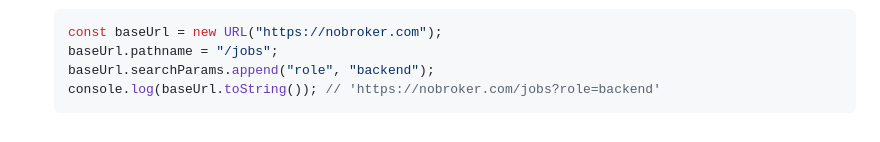
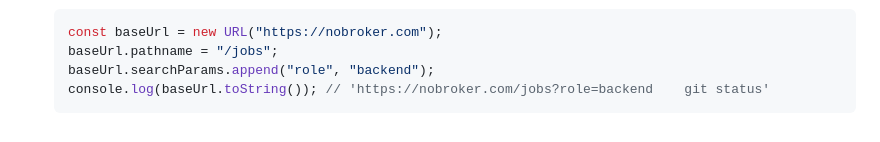
Before and after one commit to prakashdeep2902/node-js-important-concepts, a Markdown page: README.md, the part around the change. GitHub-like rendering.

````diff
--- a/README.md
+++ b/README.md
@@ -1118,5 +1118,5 @@ console.log(url.resolve("https://example.com/path/", "page"));
    const baseUrl = new URL("https://nobroker.com");
    baseUrl.pathname = "/jobs";
    baseUrl.searchParams.append("role", "backend");
-   console.log(baseUrl.toString()); // 'https://nobroker.com/jobs?role=backend'
+   console.log(baseUrl.toString()); // 'https://nobroker.com/jobs?role=backend    git status'
    ```
````
